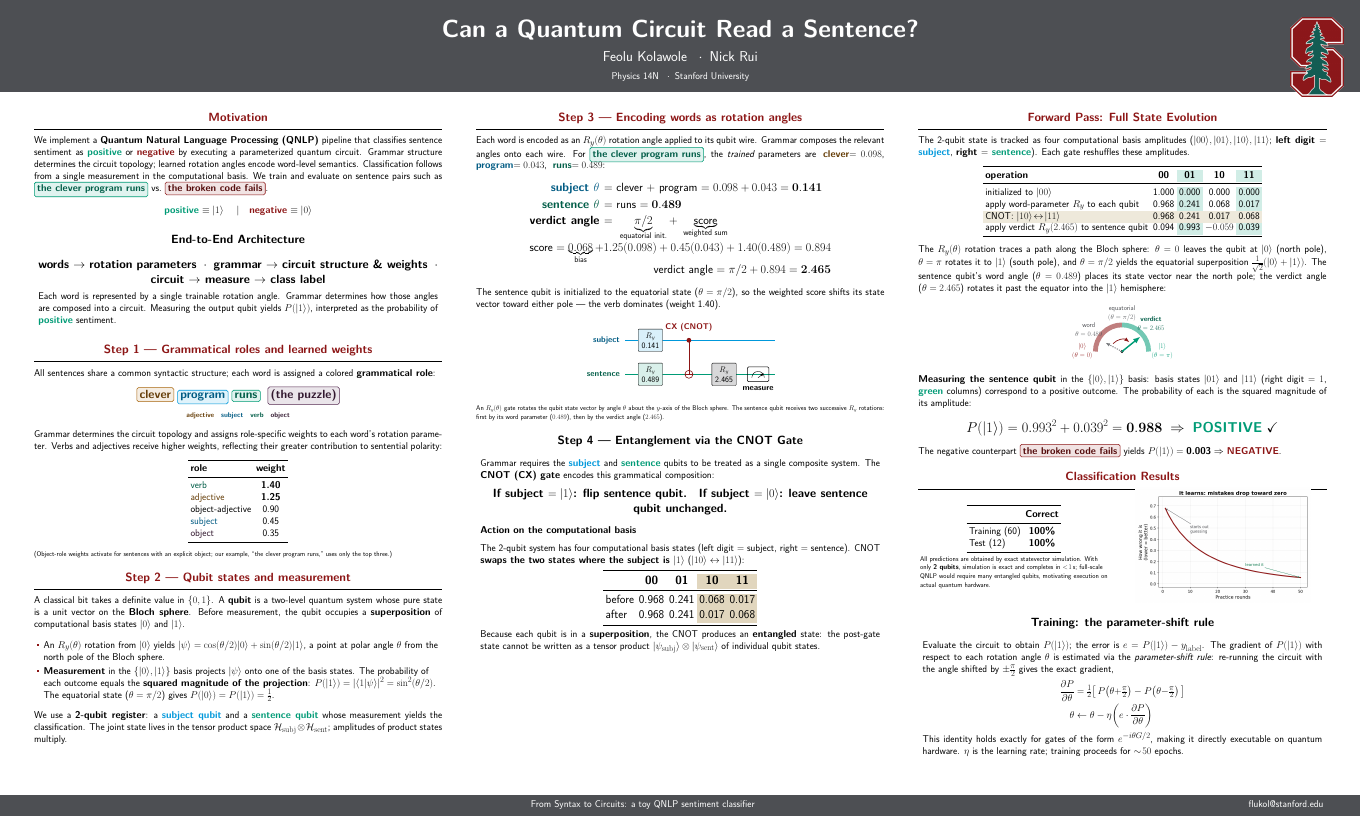
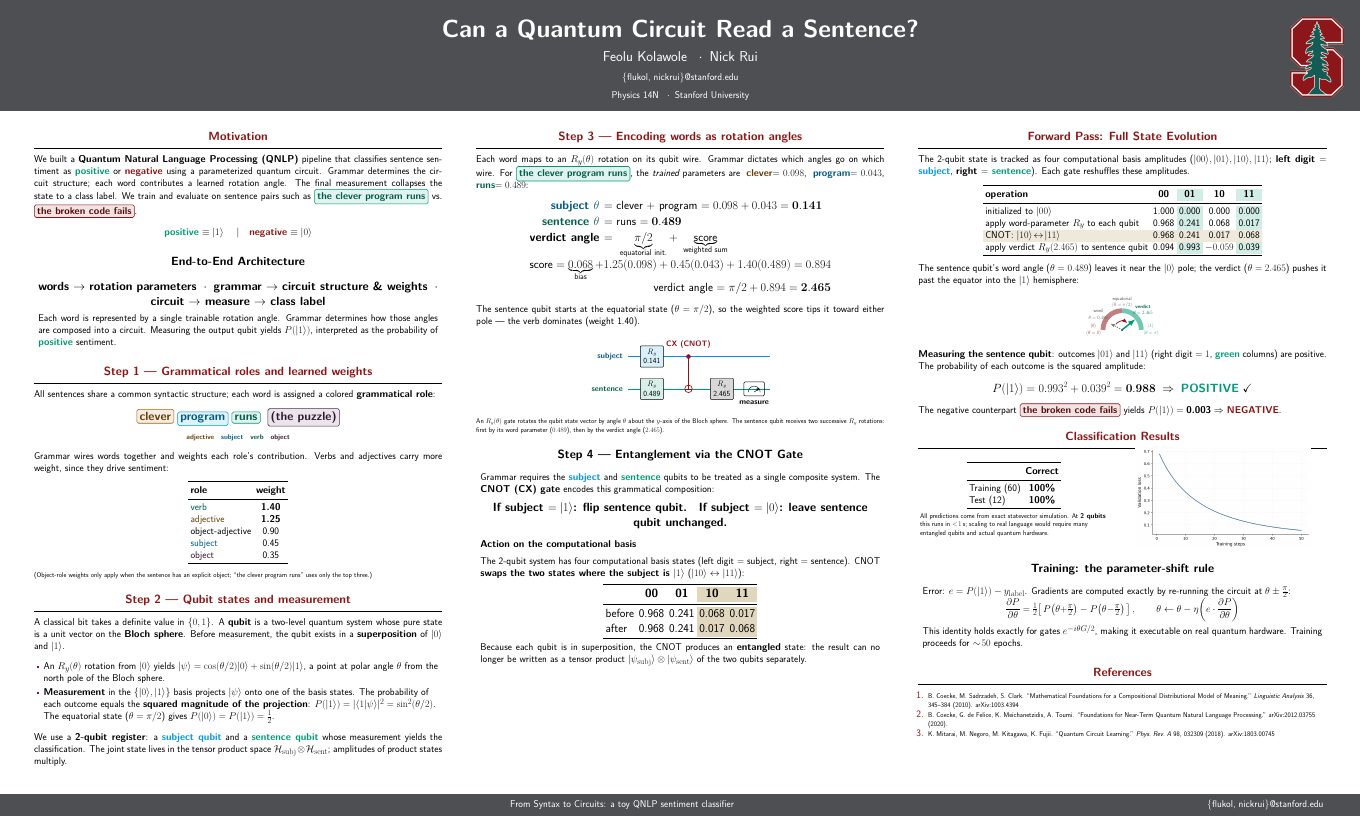
Before and after one commit to nick-rui/qnlp, a LaTeX poster (poster/main.tex): the whole page. The pictures show the PDF file poster/main.pdf that the author committed with the source.

Commit message:
final touches :)

```diff
--- a/poster/main.tex
+++ b/poster/main.tex
@@ -44,10 +44,11 @@
 \newcommand{\separatorcolumn}{\begin{column}{\sepwidth}\end{column}}
 
 \title{Can a Quantum Circuit Read a Sentence?}
-\author{Feolu Kolawole \enspace$\cdot$\enspace Nick Rui}
+\author{Feolu Kolawole \enspace$\cdot$\enspace Nick Rui \\[0.2ex]
+  {\normalsize\{flukol, nickrui\}@stanford.edu}}
 \institute[shortinst]{Physics 14N \enspace$\cdot$\enspace Stanford University}
 \footercontent{\hfill From Syntax to Circuits: a toy QNLP sentiment classifier \hfill
-  \href{mailto:flukol@stanford.edu}{flukol@stanford.edu}}
+  \{flukol, nickrui\}@stanford.edu}
 
 \begin{document}
 
@@ -69,12 +70,12 @@
 \begin{column}{\colwidth}
 
   \begin{block}{Motivation}
-    We implement a \textbf{Quantum Natural Language Processing (QNLP)} pipeline that
+    We built a \textbf{Quantum Natural Language Processing (QNLP)} pipeline that
     classifies sentence sentiment as \textbf{\color{poscol}positive} or
-    \textbf{\color{negcol}negative} by executing a parameterized quantum circuit.
-    Grammar structure determines the circuit topology; learned rotation angles encode
-    word-level semantics. Classification follows from a single measurement in the
-    computational basis. We train and evaluate on sentence pairs such as
+    \textbf{\color{negcol}negative} using a parameterized quantum circuit.
+    Grammar determines the circuit structure; each word contributes a learned rotation
+    angle. The final measurement collapses the state to a class label.
+    We train and evaluate on sentence pairs such as
     \wordbox{poscol}{the clever program runs} vs.\
     \wordbox{negcol}{the broken code fails}.
     \smallskip
@@ -110,9 +111,8 @@
       {\color{objcol!60!black}\textbf{object}}
     \end{center}
 
-    Grammar determines the circuit topology and assigns role-specific
-    weights to each word's rotation parameter. Verbs and adjectives receive
-    higher weights, reflecting their greater contribution to sentential polarity:
+    Grammar wires words together and weights each role's contribution.
+    Verbs and adjectives carry more weight, since they drive sentiment:
 
     \begin{center}
       \begin{tabular}{lc}
@@ -127,15 +127,15 @@
         \bottomrule
       \end{tabular}
     \end{center}
-    \footnotesize (Object-role weights activate for sentences with an explicit object;
-    our example, ``the clever program runs,'' uses only the top three.)
+    \footnotesize (Object-role weights only apply when the sentence has an explicit object;
+    ``the clever program runs'' uses only the top three.)
   \end{block}
 
   \begin{block}{Step 2 --- Qubit states and measurement}
     A classical bit takes a definite value in $\{0,1\}$. A \textbf{qubit} is a
     two-level quantum system whose pure state is a unit vector on the
-    \textbf{Bloch sphere}. Before measurement, the qubit occupies a
-    \textbf{superposition} of computational basis states $|0\rangle$ and $|1\rangle$.
+    \textbf{Bloch sphere}. Before measurement, the qubit exists in a
+    \textbf{superposition} of $|0\rangle$ and $|1\rangle$.
 
     \begin{itemize}
       \item An $R_y(\theta)$ rotation from $|0\rangle$ yields
@@ -164,8 +164,8 @@
 \begin{column}{\colwidth}
 
   \begin{block}{Step 3 --- Encoding words as rotation angles}
-    Each word is encoded as an $R_y(\theta)$ rotation angle applied to its qubit wire.
-    Grammar composes the relevant angles onto each wire.
+    Each word maps to an $R_y(\theta)$ rotation on its qubit wire.
+    Grammar dictates which angles go on which wire.
     For \wordbox{poscol}{the clever program runs}, the \emph{trained} parameters are
     \;{\color{adjcol!60!black}\textbf{clever}}$=0.098$,\;
     {\color{nouncol!60!black}\textbf{program}}$=0.043$,\;
@@ -182,13 +182,13 @@
     \end{tabular}
     \end{center}
     \smallskip
-    The sentence qubit is initialized to the equatorial state ($\theta=\pi/2$),
-    so the weighted score shifts its state vector toward either pole --- the verb
+    The sentence qubit starts at the equatorial state ($\theta=\pi/2$),
+    so the weighted score tips it toward either pole --- the verb
     dominates (weight 1.40).
 
     \medskip
     \begin{center}
-    \begin{tikzpicture}[font=\sffamily,
+    \begin{tikzpicture}[scale=0.95, transform shape, font=\sffamily,
         gate/.style={draw, rounded corners=2pt, line width=1pt, minimum width=2.0cm, minimum height=1.05cm, align=center, font=\small},
         wire/.style={line width=1.3pt}]
       \draw[wire, nouncol] (3,1.4) -- (16.2,1.4);
@@ -239,10 +239,10 @@
       \end{tabular}
     \end{center}
 
-    Because each qubit is in a \textbf{superposition}, the CNOT produces an
-    \textbf{entangled} state: the post-gate state cannot be written as a
+    Because each qubit is in superposition, the CNOT produces an
+    \textbf{entangled} state: the result can no longer be written as a
     tensor product $|\psi_{\mathrm{subj}}\rangle\otimes|\psi_{\mathrm{sent}}\rangle$
-    of individual qubit states.
+    of the two qubits separately.
   \end{alertblock}
 
 \end{column}
@@ -272,15 +272,11 @@
         \bottomrule
       \end{tabular}
     \end{center}
-    The $R_y(\theta)$ rotation traces a path along the Bloch sphere: $\theta=0$ leaves
-    the qubit at $|0\rangle$ (north pole), $\theta=\pi$ rotates it to $|1\rangle$
-    (south pole), and $\theta=\pi/2$ yields the equatorial superposition
-    $\tfrac{1}{\sqrt{2}}(|0\rangle+|1\rangle)$. The sentence qubit's word angle
-    ($\theta=0.489$) places its state vector near the north pole; the verdict angle
-    ($\theta=2.465$) rotates it past the equator into the $|1\rangle$ hemisphere:
+    The sentence qubit's word angle ($\theta=0.489$) leaves it near the $|0\rangle$ pole;
+    the verdict ($\theta=2.465$) pushes it past the equator into the $|1\rangle$ hemisphere:
 
     \begin{center}
-    \begin{tikzpicture}[font=\sffamily]
+    \begin{tikzpicture}[scale=0.72, transform shape, font=\sffamily]
       \def\R{2.35}
       % colored arc: |0> half (left), |1> half (right)
       \draw[line width=12pt, negcol!55] (180:\R) arc (180:90:\R);
@@ -300,11 +296,10 @@
     \end{tikzpicture}
     \end{center}
 
-    \textbf{Measuring the sentence qubit} in the $\{|0\rangle,|1\rangle\}$ basis:
-    basis states $|01\rangle$ and $|11\rangle$ (right digit $=1$,
-    {\color{poscol}\textbf{green}} columns) correspond to a positive outcome.
-    The probability of each is the squared magnitude of its amplitude:
-    \begin{center}\Large
+    \textbf{Measuring the sentence qubit}: outcomes $|01\rangle$ and $|11\rangle$
+    (right digit $=1$, {\color{poscol}\textbf{green}} columns) are positive.
+    The probability of each outcome is the squared amplitude:
+    \begin{center}\large
       $P(|1\rangle) = 0.993^2 + 0.039^2 = \mathbf{0.988}
        \;\Rightarrow\; \textbf{\color{poscol}POSITIVE}\ \checkmark$
     \end{center}
@@ -325,10 +320,9 @@
             \bottomrule
           \end{tabular}
         \end{table}
-        \footnotesize All predictions are obtained by exact statevector simulation.
-        With only \textbf{2 qubits}, simulation is exact and completes in $<\!1$\,s;
-        full-scale QNLP would require many entangled qubits, motivating
-        execution on actual quantum hardware.
+        \footnotesize All predictions come from exact statevector simulation.
+        At \textbf{2 qubits} this runs in $<\!1$\,s; scaling to real language
+        would require many entangled qubits and actual quantum hardware.
       \end{column}
       \begin{column}{0.5\colwidth}
         \centering\includegraphics[width=0.86\linewidth]{assets/loss_curve.png}
@@ -337,22 +331,35 @@
   \end{block}
 
   \begin{alertblock}{Training: the parameter-shift rule}
-    Evaluate the circuit to obtain $P(|1\rangle)$; the error is
-    $e = P(|1\rangle) - y_{\mathrm{label}}$.
-    The gradient of $P(|1\rangle)$ with respect to each rotation angle $\theta$
-    is estimated via the \emph{parameter-shift rule}: re-running the circuit
-    with the angle shifted by $\pm\tfrac{\pi}{2}$ gives the exact gradient,
+    Error: $e = P(|1\rangle) - y_{\mathrm{label}}$. Gradients are computed exactly
+    by re-running the circuit at $\theta\pm\tfrac{\pi}{2}$:
+    \vspace{-0.5em}
     \begin{align*}
       \frac{\partial P}{\partial\theta} &=
         \tfrac{1}{2}\!\left[\,P\!\left(\theta{+}\tfrac{\pi}{2}\right)
-        - P\!\left(\theta{-}\tfrac{\pi}{2}\right)\,\right]\\[2pt]
-      \theta &\leftarrow \theta
-        - \eta\!\left(e\cdot\frac{\partial P}{\partial\theta}\right)
+        - P\!\left(\theta{-}\tfrac{\pi}{2}\right)\,\right], \qquad
+      \theta \leftarrow \theta - \eta\!\left(e\cdot\frac{\partial P}{\partial\theta}\right)
     \end{align*}
-    This identity holds exactly for gates of the form $e^{-i\theta G/2}$,
-    making it directly executable on quantum hardware. $\eta$ is the learning
-    rate; training proceeds for $\sim\!50$ epochs.
+    \vspace{-1em}
+
+    This identity holds exactly for gates $e^{-i\theta G/2}$, making it executable
+    on real quantum hardware. Training proceeds for $\sim\!50$ epochs.
   \end{alertblock}
+
+  \begin{block}{References}
+    \footnotesize
+    \begin{enumerate}
+      \item B.~Coecke, M.~Sadrzadeh, S.~Clark.
+            ``Mathematical Foundations for a Compositional Distributional Model of Meaning.''
+            \textit{Linguistic Analysis} 36, 345--384 (2010). arXiv:1003.4394
+      \item B.~Coecke, G.~de~Felice, K.~Meichanetzidis, A.~Toumi.
+            ``Foundations for Near-Term Quantum Natural Language Processing.''
+            arXiv:2012.03755 (2020).
+      \item K.~Mitarai, M.~Negoro, M.~Kitagawa, K.~Fujii.
+            ``Quantum Circuit Learning.''
+            \textit{Phys.\ Rev.\ A} 98, 032309 (2018). arXiv:1803.00745
+    \end{enumerate}
+  \end{block}
 
 \end{column}
 
```
Also changed, not shown: poster/assets/loss_curve.png, poster/main.pdf, 3 other files.
